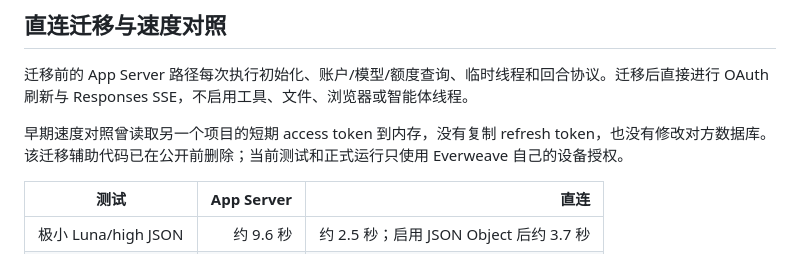
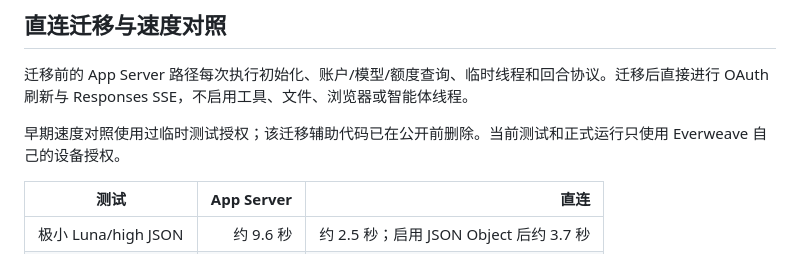
Before and after one commit to DDDFXYqiming/everweave-jrpg, a Markdown page: docs/CODEX_SUBSCRIPTION.md, the part around the change. Drawn GitHub-style.

Commit message:
docs: clarify subscription authorization history

```diff
--- a/docs/CODEX_SUBSCRIPTION.md
+++ b/docs/CODEX_SUBSCRIPTION.md
@@ -75,7 +75,7 @@ App Server 的实际 token 通知返回 `modelContextWindow=828400`，对应显
 
 迁移前的 App Server 路径每次执行初始化、账户/模型/额度查询、临时线程和回合协议。迁移后直接进行 OAuth 刷新与 Responses SSE，不启用工具、文件、浏览器或智能体线程。
 
-早期速度对照曾读取另一个项目的短期 access token 到内存，没有复制 refresh token，也没有修改对方数据库。该迁移辅助代码已在公开前删除；当前测试和正式运行只使用 Everweave 自己的设备授权。
+早期速度对照使用过临时测试授权；该迁移辅助代码已在公开前删除。当前测试和正式运行只使用 Everweave 自己的设备授权。
 
 | 测试 | App Server | 直连 |
 |---|---:|---:|
```
